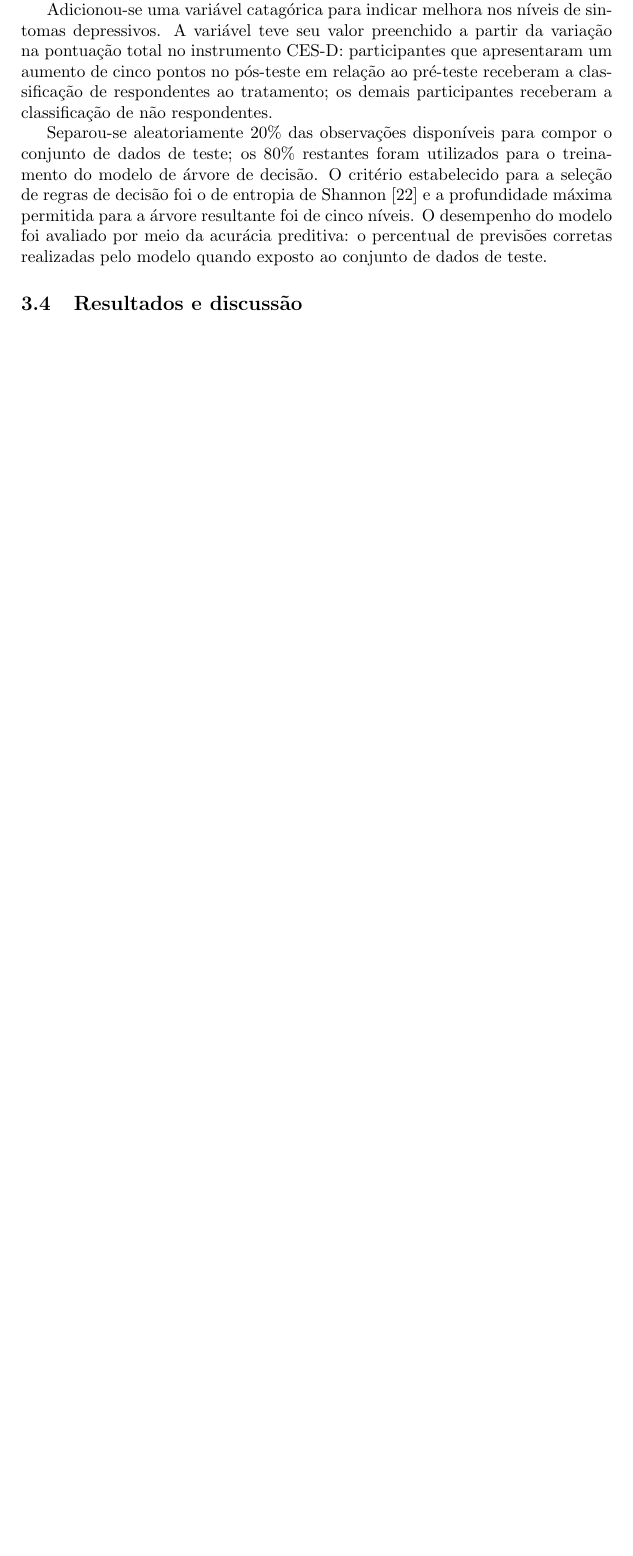
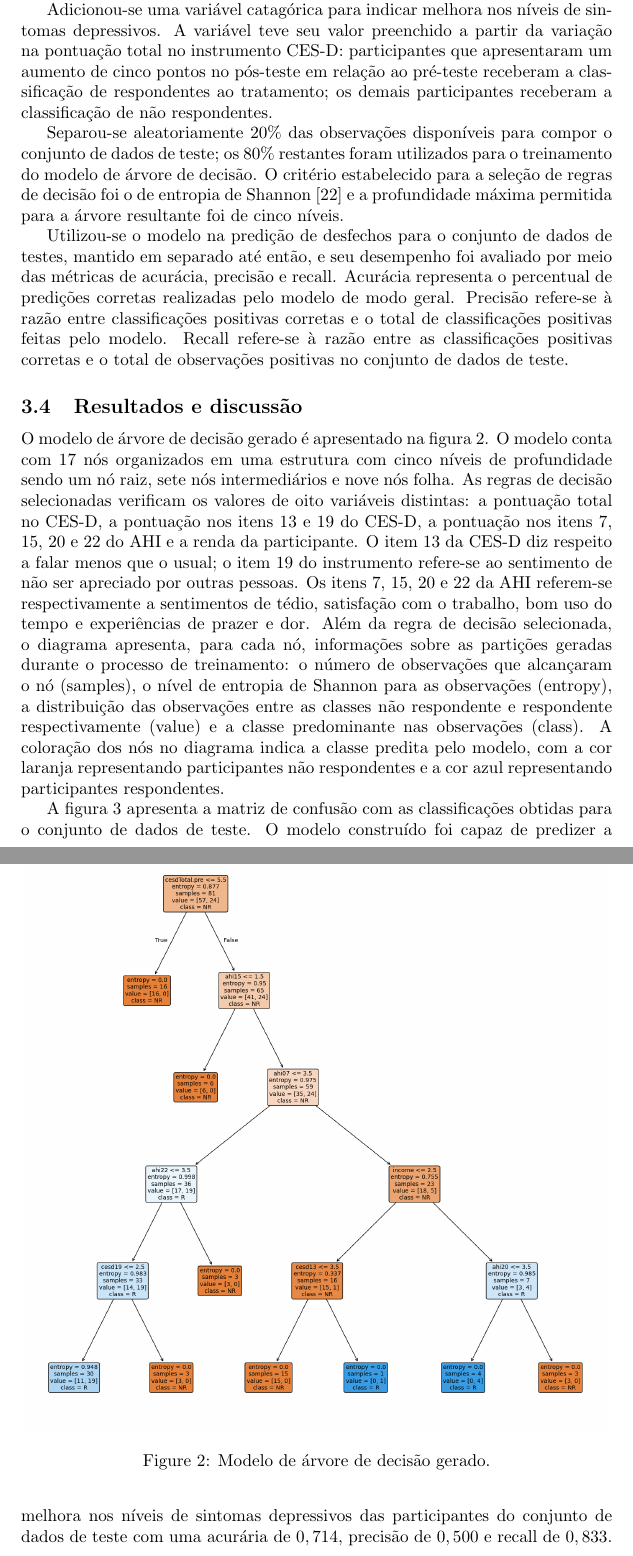
Before and after one commit to guilhermedias/tcc, a LaTeX document (texto/main.tex, which reads texto/03-exemplo/main.tex): part of page 9 of 13 before the commit and two parts of pages 9 and 10 of 15 after it, the two joined at a grey line, cut so that both start at the same text, the shorter picture padded with empty space. Compiled offline with pdfLaTeX.

Commit message:
Adiciona seção de resultados e discussão

```diff
--- a/texto/03-exemplo/main.tex
+++ b/texto/03-exemplo/main.tex
@@ -91,9 +92,29 @@ participantes que apresentaram um aumento de cinco pontos no pós-teste em rela
 classificação de não respondentes.
 
 Separou-se aleatoriamente $20\%$ das observações disponíveis para compor o conjunto de dados de teste; os $80\%$ restantes foram utilizados para o treinamento do modelo de árvore de decisão.
-O critério estabelecido para a seleção de regras de decisão foi o de entropia de Shannon \cite{ScikitLearn} e a profundidade máxima permitida para a árvore resultante foi de cinco níveis. O
-desempenho do modelo foi avaliado por meio da acurácia preditiva: o percentual de previsões corretas realizadas pelo modelo quando exposto ao conjunto de dados de teste.
+O critério estabelecido para a seleção de regras de decisão foi o de entropia de Shannon \cite{ScikitLearn} e a profundidade máxima permitida para a árvore resultante foi de cinco níveis.
+
+Utilizou-se o modelo na predição de desfechos para o conjunto de dados de testes, mantido em separado até então, e seu desempenho foi avaliado por meio das métricas de acurácia, precisão e
+recall. Acurácia representa o percentual de predições corretas realizadas pelo modelo de modo geral. Precisão refere-se à razão entre classificações positivas corretas e o total de classificações
+positivas feitas pelo modelo. Recall refere-se à razão entre as classificações positivas corretas e o total de observações positivas no conjunto de dados de teste.
 
 \subsection{Resultados e discussão}
 
-A.
+O modelo de árvore de decisão gerado é apresentado na figura \ref{fig:arvore}. O modelo conta com 17 nós organizados em uma estrutura com cinco níveis de profundidade sendo um nó raiz, sete
+nós intermediários e nove nós folha. As regras de decisão selecionadas verificam os valores de oito variáveis distintas: a pontuação total no CES-D, a pontuação nos itens 13 e 19 do CES-D,
+a pontuação nos itens 7, 15, 20 e 22 do AHI e a renda da participante. O item 13 da CES-D diz respeito a falar menos que o usual; o item 19 do instrumento refere-se ao sentimento de não ser
+apreciado por outras pessoas. Os itens 7, 15, 20 e 22 da AHI referem-se respectivamente a sentimentos de tédio, satisfação com o trabalho, bom uso do tempo e experiências de prazer e dor.
+Além da regra de decisão selecionada, o diagrama apresenta, para cada nó, informações sobre as partições geradas durante o processo de treinamento: o número de observações que alcançaram o
+nó (samples), o nível de entropia de Shannon para as observações (entropy), a distribuição das observações entre as classes não respondente e respondente respectivamente (value) e a classe
+predominante nas observações (class). A coloração dos nós no diagrama indica a classe predita pelo modelo, com a cor laranja representando participantes não respondentes e a cor azul representando
+participantes respondentes.
+
+\begin{figure}[h]
+    \centering
+    \includegraphics[width=\textwidth]{./03-exemplo/imagens/arvore.png}
+    \caption{Modelo de árvore de decisão gerado.}
+    \label{fig:arvore}
+\end{figure}
+
+A figura \ref{fig:matriz} apresenta a matriz de confusão com as classificações obtidas para o conjunto de dados de teste. O modelo construído foi capaz de predizer a melhora nos níveis de sintomas
+depressivos das participantes do conjunto de dados de teste com uma acurária de $0,714$, precisão de $0,500$ e recall de $0,833$.
```
Also changed, not shown: texto/references.bib (+0 -1 lines), docs/texto.pdf, texto/03-exemplo/main.tex (12 more changed lines).
